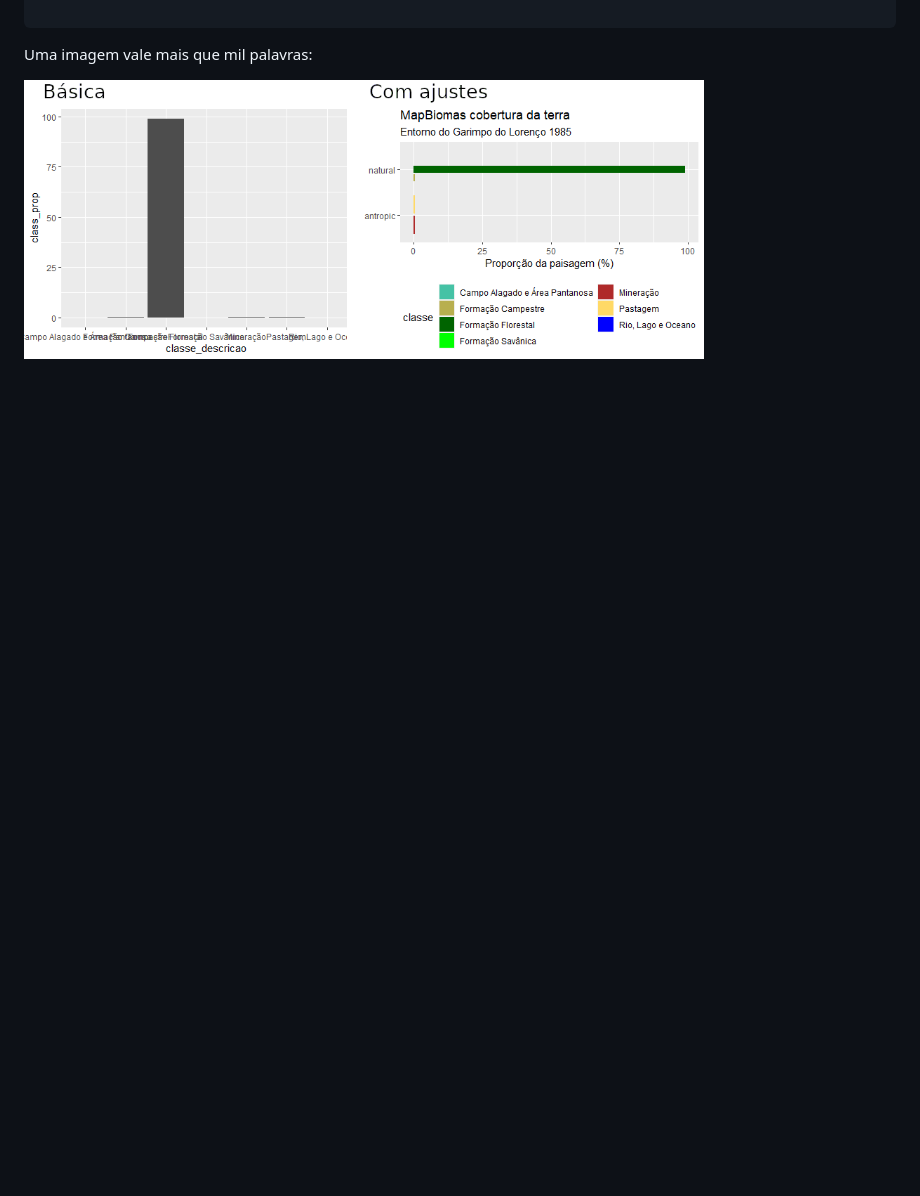
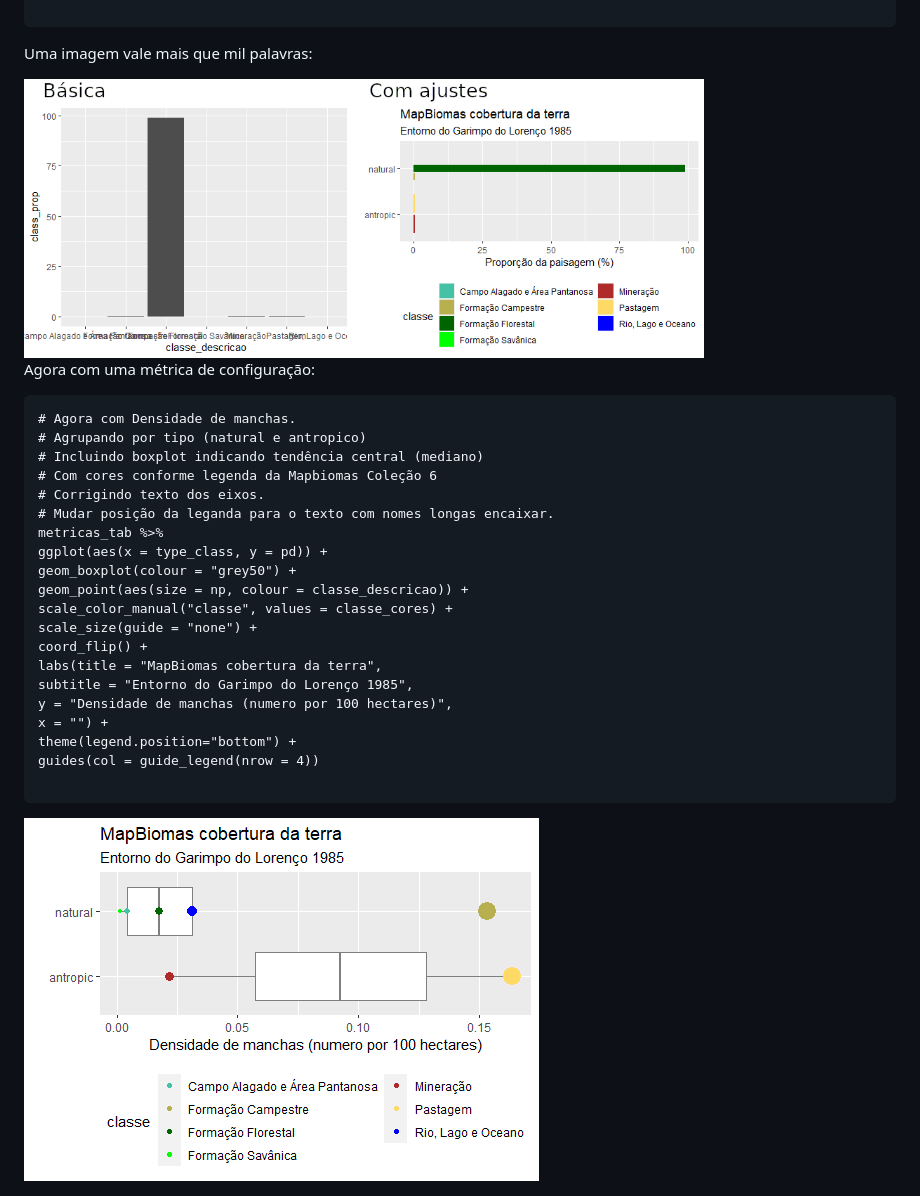
Before and after one commit to darrennorris/Amapa-mine, a Markdown page: README.md, the part around the change. GitHub-like rendering; pictures changed too: figures/fig_density.png (added); blank space fills up the shorter version.

Commit message:
figure for patch density

````diff
--- a/README.md
+++ b/README.md
@@ -611,3 +611,31 @@ guides(fill = guide_legend(nrow = 4))
 Uma imagem vale mais que mil palavras:
 
 <img src="figures/fig_cobertura.png" alt="cobertura" width="680" height="300">
+
+Agora com uma métrica de configuração:
+
+
+```{r}
+# Agora com Densidade de manchas.
+# Agrupando por tipo (natural e antropico)
+# Incluindo boxplot indicando tendência central (mediano)
+# Com cores conforme legenda da Mapbiomas Coleção 6
+# Corrigindo texto dos eixos.
+# Mudar posição da leganda para o texto com nomes longas encaixar.
+metricas_tab %>%
+ggplot(aes(x = type_class, y = pd)) +
+geom_boxplot(colour = "grey50") +
+geom_point(aes(size = np, colour = classe_descricao)) +
+scale_color_manual("classe", values = classe_cores) +
+scale_size(guide = "none") +
+coord_flip() +
+labs(title = "MapBiomas cobertura da terra",
+subtitle = "Entorno do Garimpo do Lorenço 1985",
+y = "Densidade de manchas (numero por 100 hectares)",
+x = "") +
+theme(legend.position="bottom") +
+guides(col = guide_legend(nrow = 4))
+
+```
+
+<img src="figures/fig_density.png" alt="density" width="515" height="363">
````
